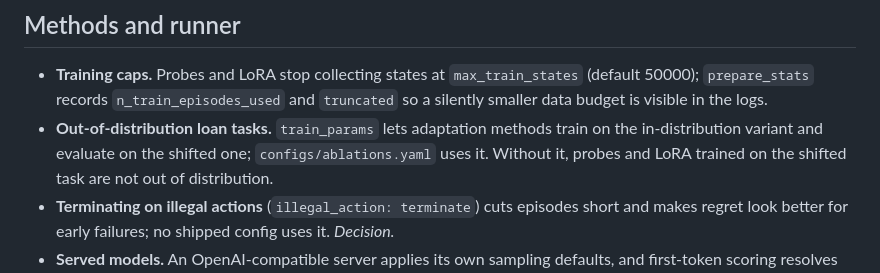
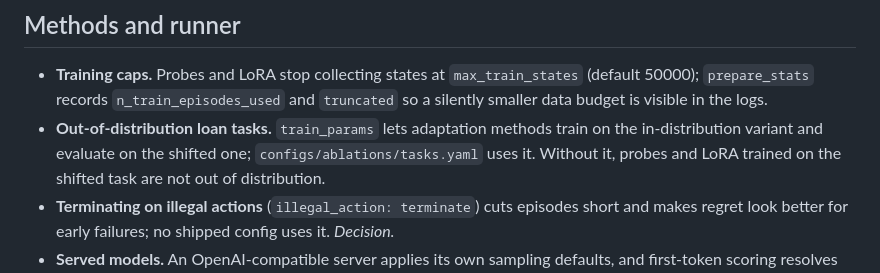
Before and after one commit to CaptiveON/DeadEye, a Markdown page: docs/known_limitations.md, the part around the change. GitHub-like rendering.

Commit message:
Point the limitations note at the split ablation configs

```diff
--- a/docs/known_limitations.md
+++ b/docs/known_limitations.md
@@ -36,7 +36,7 @@ than bugs.
   `prepare_stats` records `n_train_episodes_used` and `truncated` so a silently smaller data budget
   is visible in the logs.
 - **Out-of-distribution loan tasks.** `train_params` lets adaptation methods train on the
-  in-distribution variant and evaluate on the shifted one; `configs/ablations.yaml` uses it. Without
+  in-distribution variant and evaluate on the shifted one; `configs/ablations/tasks.yaml` uses it. Without
   it, probes and LoRA trained on the shifted task are not out of distribution.
 - **Terminating on illegal actions** (`illegal_action: terminate`) cuts episodes short and makes
   regret look better for early failures; no shipped config uses it. *Decision.*
```
